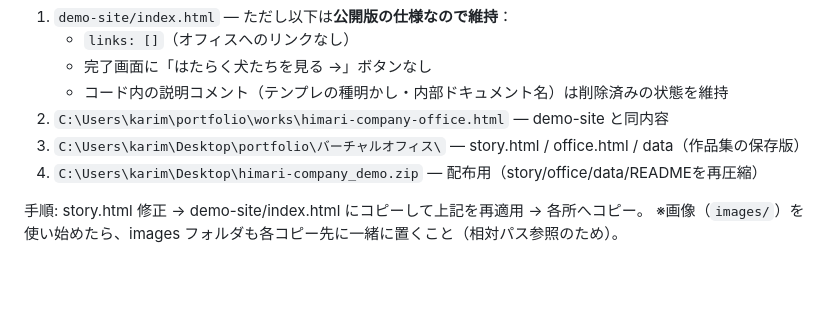
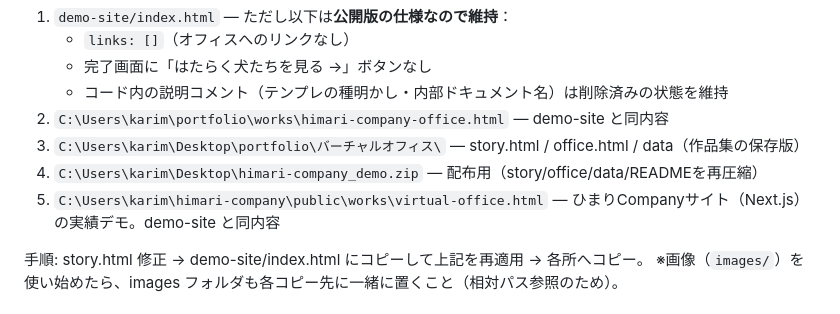
Before and after one commit to himaridonna1103-create/task-manager-cli, a Markdown page: virtual-office/開発メモ.md, the part around the change. GitHub-like rendering; blank space fills up the shorter version.

Commit message:
docs: 同期先にひまりCompanyサイト（public/works）を追記
Co-Authored-By: Claude Fable 5 <noreply@anthropic.com>

```diff
--- a/virtual-office/開発メモ.md
+++ b/virtual-office/開発メモ.md
@@ -53,6 +53,7 @@ story.html を修正したら、**コピー4箇所にも反映する**：
 2. `C:\Users\karim\portfolio\works\himari-company-office.html` — demo-site と同内容
 3. `C:\Users\karim\Desktop\portfolio\バーチャルオフィス\` — story.html / office.html / data（作品集の保存版）
 4. `C:\Users\karim\Desktop\himari-company_demo.zip` — 配布用（story/office/data/READMEを再圧縮）
+5. `C:\Users\karim\himari-company\public\works\virtual-office.html` — ひまりCompanyサイト（Next.js）の実績デモ。demo-site と同内容
 
 手順: story.html 修正 → demo-site/index.html にコピーして上記を再適用 → 各所へコピー。
 ※画像（`images/`）を使い始めたら、images フォルダも各コピー先に一緒に置くこと（相対パス参照のため）。
```
